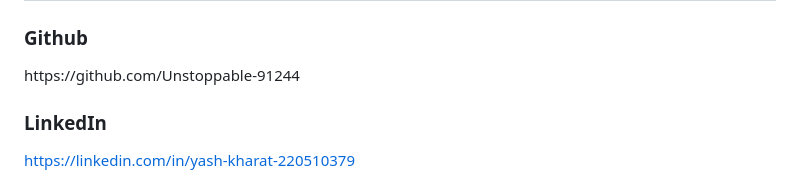
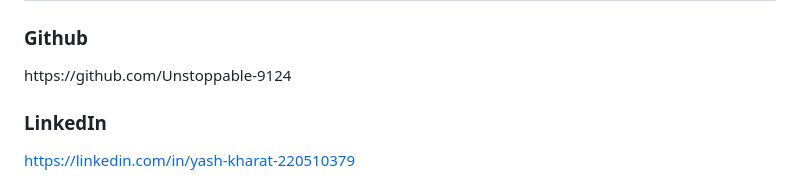
Before and after one commit to Unstoppable-9124/ML-Projects-, a Markdown page: README.md, the part around the change. Rendered like a GitHub page.

Commit message:
Fix GitHub link in README
Corrected GitHub URL in the README file.

```diff
--- a/README.md
+++ b/README.md
@@ -226,7 +226,7 @@ If you find this repository helpful, please consider giving it a ⭐.
 
 ### Github
 
-https\://github.com/Unstoppable-91244
+https\://github.com/Unstoppable-9124
 
 ### LinkedIn
 
```
